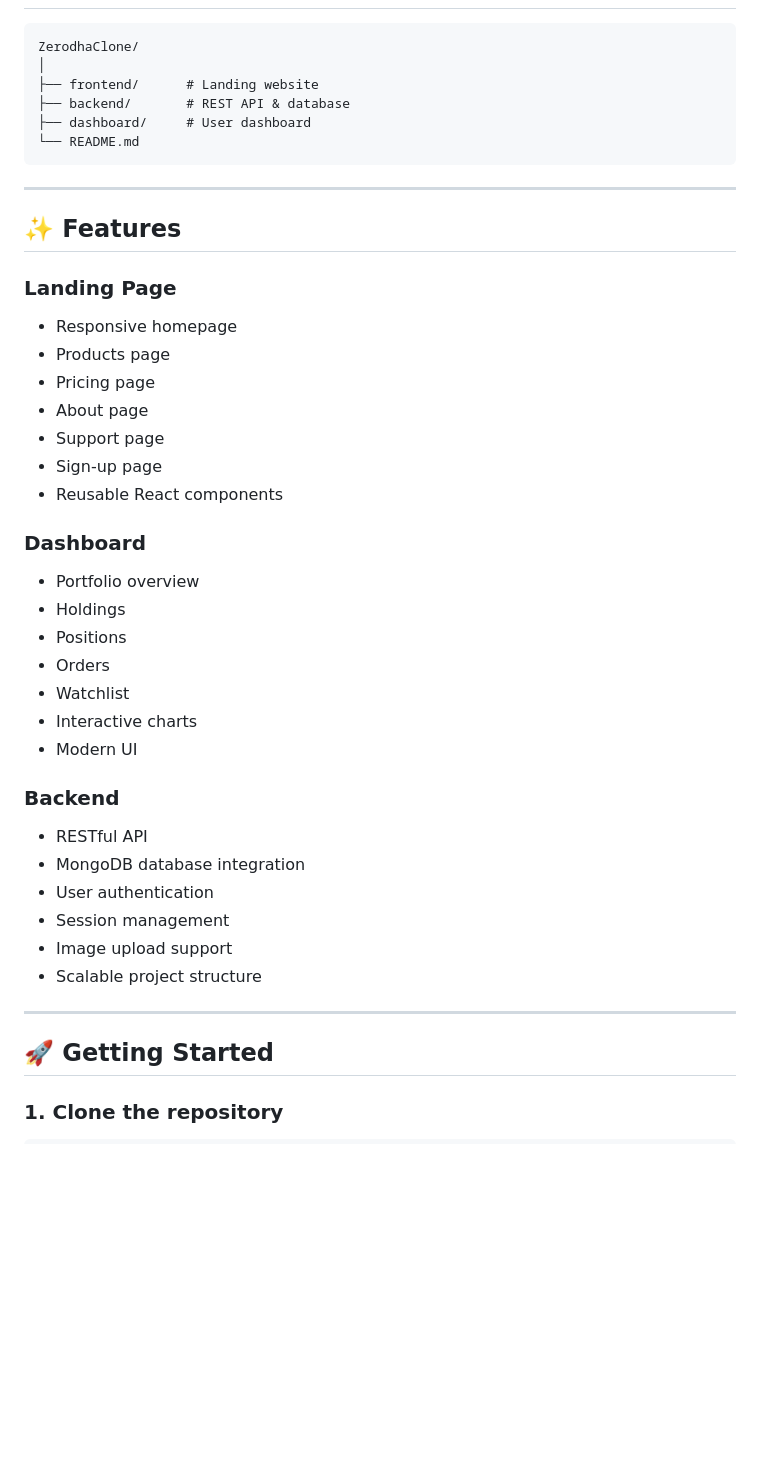
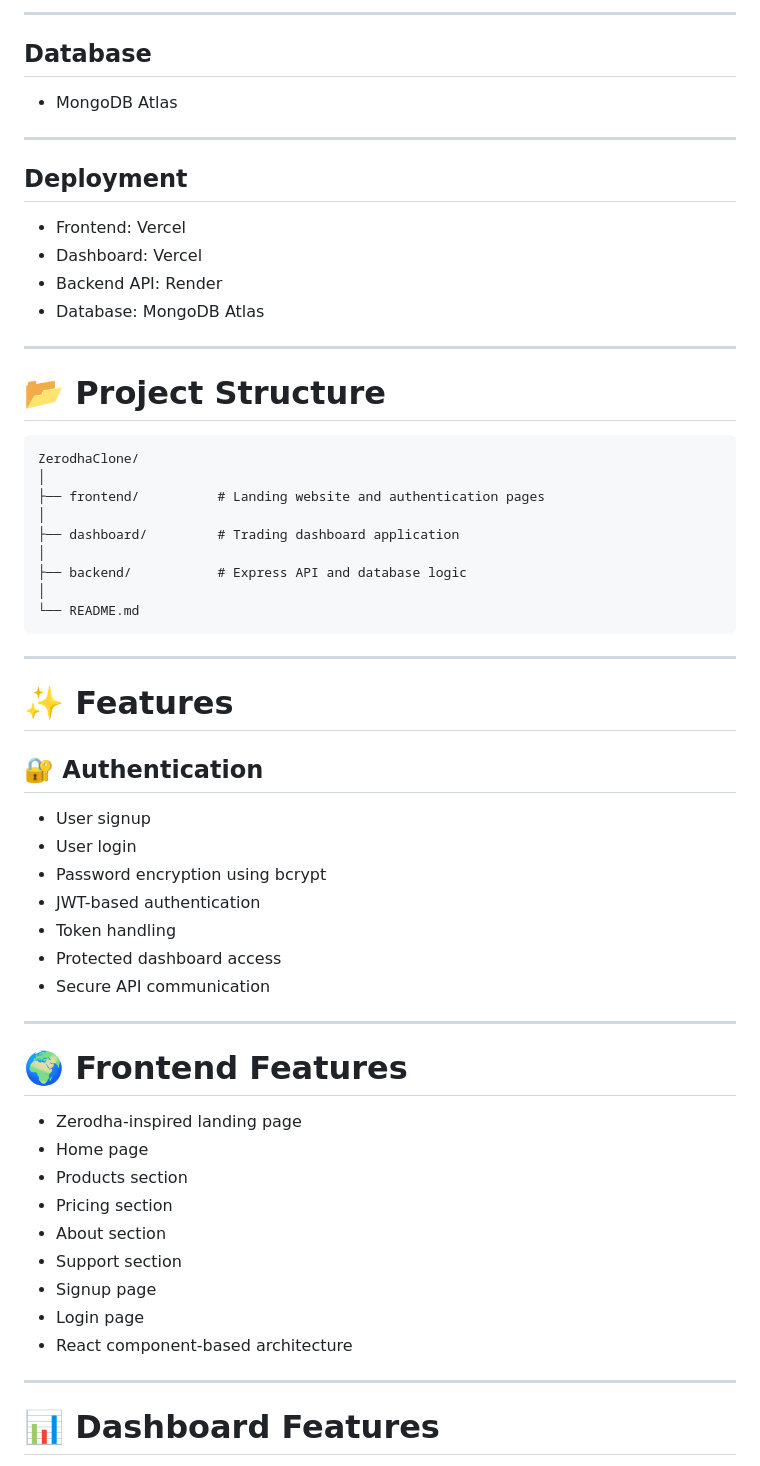
Before and after one commit to mahedihshayek/ZerodhaClone, a Markdown page: README.md, the part around one of its changes. Drawn GitHub-style; blank space fills up the shorter version.

````diff
--- a/README.md
+++ b/README.md
@@ -53,46 +76,63 @@ This repository contains three main applications:
+---
+
+## Database
+
+- MongoDB Atlas
+
+---
+
+## Deployment
+
+- Frontend: Vercel
+- Dashboard: Vercel
+- Backend API: Render
+- Database: MongoDB Atlas
+
+---
+
+# 📂 Project Structure
+
+```
 ZerodhaClone/
 │
-├── frontend/      # Landing website
-├── backend/       # REST API & database
-├── dashboard/     # User dashboard
+├── frontend/          # Landing website and authentication pages
+│
+├── dashboard/         # Trading dashboard application
+│
+├── backend/           # Express API and database logic
+│
 └── README.md
 ```
 
 ---
 
-## ✨ Features
+# ✨ Features
 
-### Landing Page
+## 🔐 Authentication
 
-* Responsive homepage
-* Products page
-* Pricing page
-* About page
-* Support page
-* Sign-up page
-* Reusable React components
-
-### Dashboard
-
-* Portfolio overview
-* Holdings
-* Positions
-* Orders
-* Watchlist
-* Interactive charts
-* Modern UI
-
-### Backend
-
-* RESTful API
-* MongoDB database integration
-* User authentication
-* Session management
-* Image upload support
-* Scalable project structure
+- User signup
+- User login
+- Password encryption using bcrypt
+- JWT-based authentication
+- Token handling
+- Protected dashboard access
+- Secure API communication
 
 ---
 
-## 🚀 Getting Started
+# 🌍 Frontend Features
 
-### 1. Clone the repository
+- Zerodha-inspired landing page
+- Home page
+- Products section
+- Pricing section
+- About section
+- Support section
+- Signup page
+- Login page
+- React component-based architecture
+
+---
+
+# 📊 Dashboard Features
+
````
Also changed, not shown: other parts of README.md (+221 -66 lines).
